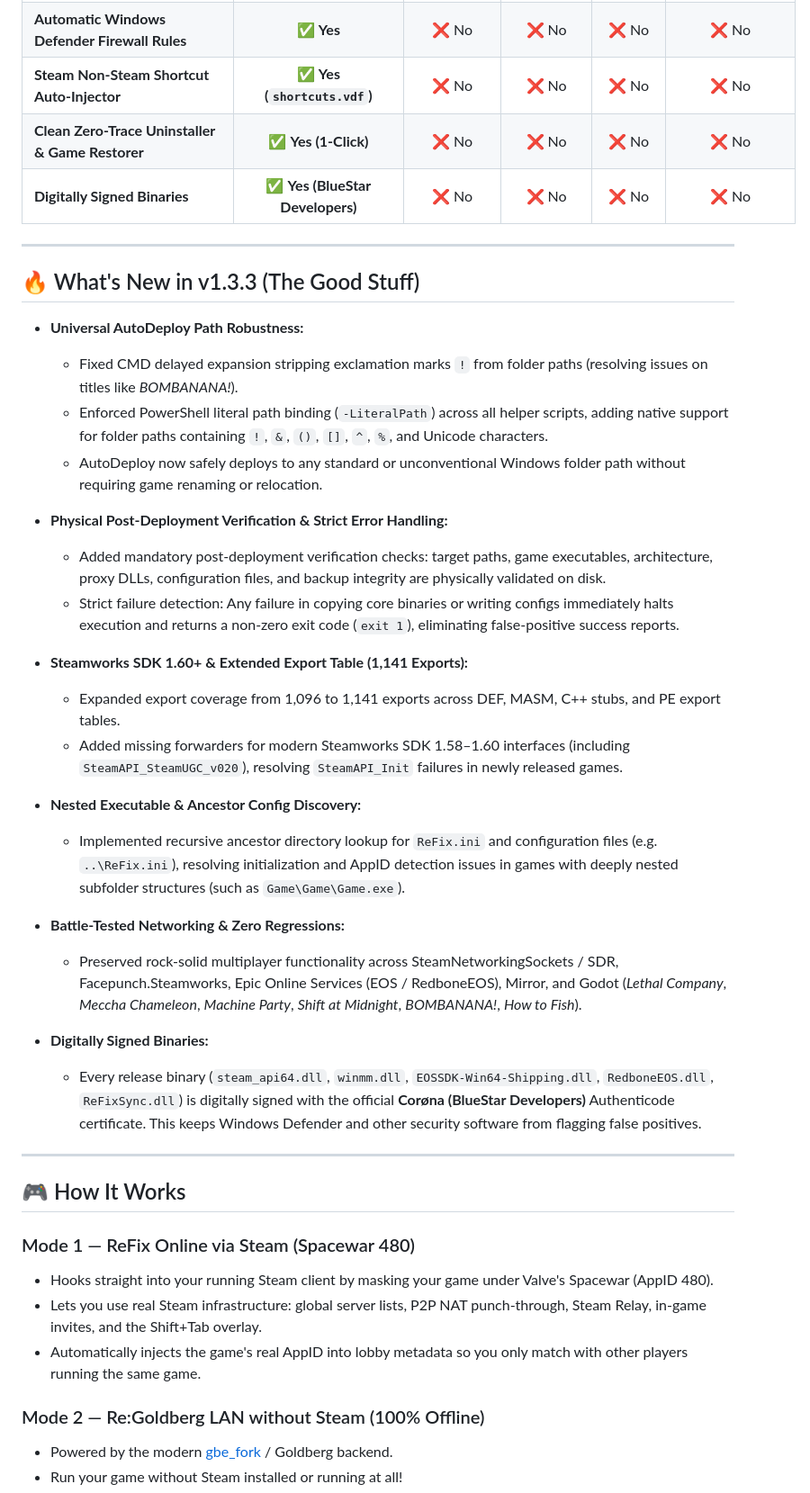
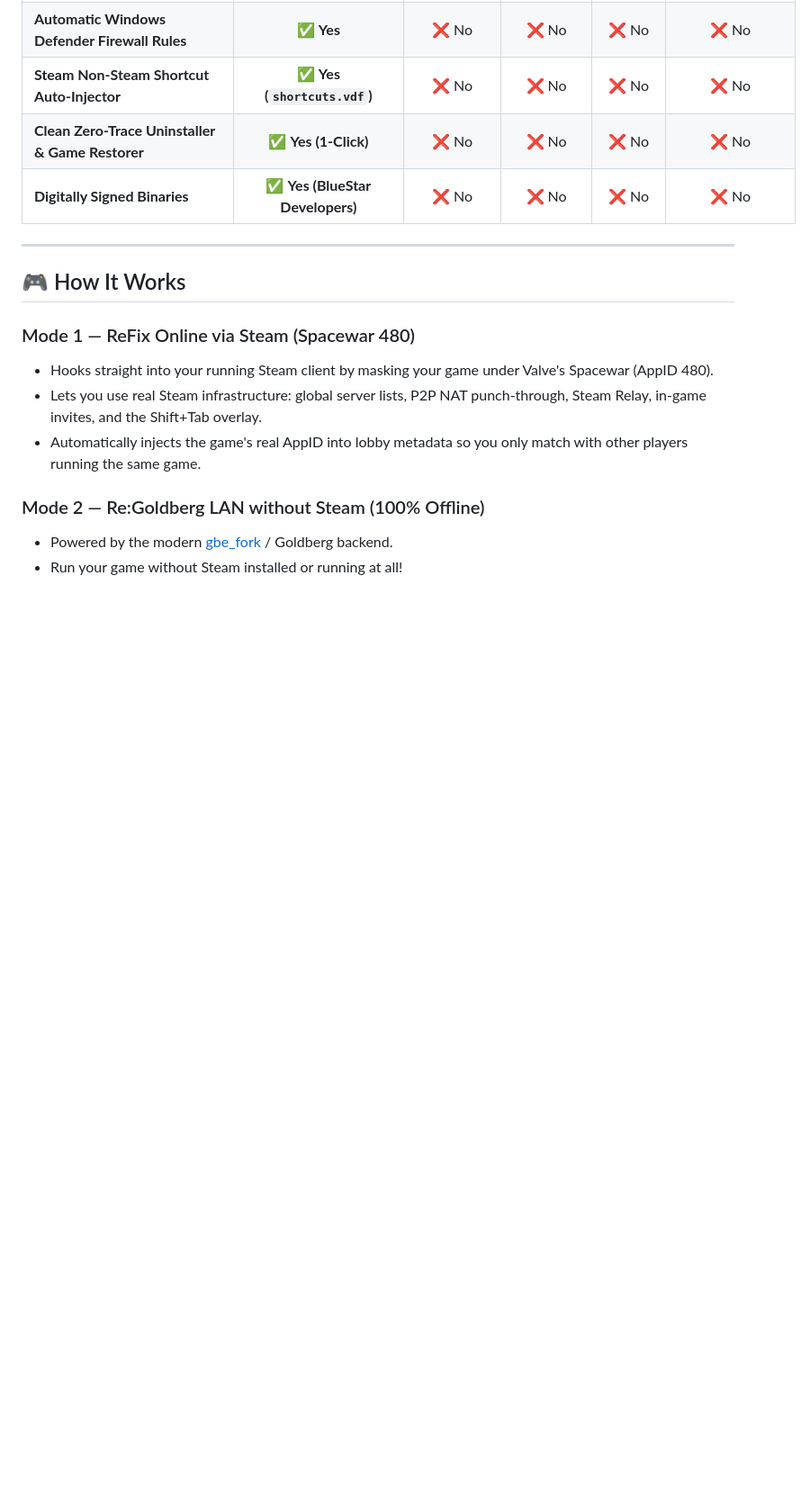
Before and after one commit to Coronitaa/ReFix, a Markdown page: README.md, the part around the change. Shown at 90% size. GitHub-like rendering; blank space fills up the shorter version.

Commit message:
Remove 'What's New in v1.3.3' section from README
Removed the 'What's New in v1.3.3' section detailing updates and fixes.

```diff
--- a/README.md
+++ b/README.md
@@ -28,31 +28,6 @@ Whether you want to play online with friends over Steam (using Spacewar AppID 48
 | **Clean Zero-Trace Uninstaller & Game Restorer** | ✅ **Yes (1-Click)** | ❌ No | ❌ No | ❌ No | ❌ No |
 | **Digitally Signed Binaries** | ✅ **Yes (BlueStar Developers)** | ❌ No | ❌ No | ❌ No | ❌ No |
 
----
-
-## 🔥 What's New in v1.3.3 (The Good Stuff)
-
-* **Universal AutoDeploy Path Robustness:**
-  * Fixed CMD delayed expansion stripping exclamation marks `!` from folder paths (resolving issues on titles like *BOMBANANA!*).
-  * Enforced PowerShell literal path binding (`-LiteralPath`) across all helper scripts, adding native support for folder paths containing `!`, `&`, `()`, `[]`, `^`, `%`, and Unicode characters.
-  * AutoDeploy now safely deploys to any standard or unconventional Windows folder path without requiring game renaming or relocation.
-
-* **Physical Post-Deployment Verification & Strict Error Handling:**
-  * Added mandatory post-deployment verification checks: target paths, game executables, architecture, proxy DLLs, configuration files, and backup integrity are physically validated on disk.
-  * Strict failure detection: Any failure in copying core binaries or writing configs immediately halts execution and returns a non-zero exit code (`exit 1`), eliminating false-positive success reports.
-
-* **Steamworks SDK 1.60+ & Extended Export Table (1,141 Exports):**
-  * Expanded export coverage from 1,096 to 1,141 exports across DEF, MASM, C++ stubs, and PE export tables.
-  * Added missing forwarders for modern Steamworks SDK 1.58–1.60 interfaces (including `SteamAPI_SteamUGC_v020`), resolving `SteamAPI_Init` failures in newly released games.
-
-* **Nested Executable & Ancestor Config Discovery:**
-  * Implemented recursive ancestor directory lookup for `ReFix.ini` and configuration files (e.g. `..\ReFix.ini`), resolving initialization and AppID detection issues in games with deeply nested subfolder structures (such as `Game\Game\Game.exe`).
-
-* **Battle-Tested Networking & Zero Regressions:**
-  * Preserved rock-solid multiplayer functionality across SteamNetworkingSockets / SDR, Facepunch.Steamworks, Epic Online Services (EOS / RedboneEOS), Mirror, and Godot (*Lethal Company*, *Meccha Chameleon*, *Machine Party*, *Shift at Midnight*, *BOMBANANA!*, *How to Fish*).
-
-* **Digitally Signed Binaries:**
-  * Every release binary (`steam_api64.dll`, `winmm.dll`, `EOSSDK-Win64-Shipping.dll`, `RedboneEOS.dll`, `ReFixSync.dll`) is digitally signed with the official **Corøna (BlueStar Developers)** Authenticode certificate. This keeps Windows Defender and other security software from flagging false positives.
 
 ---
 
```
